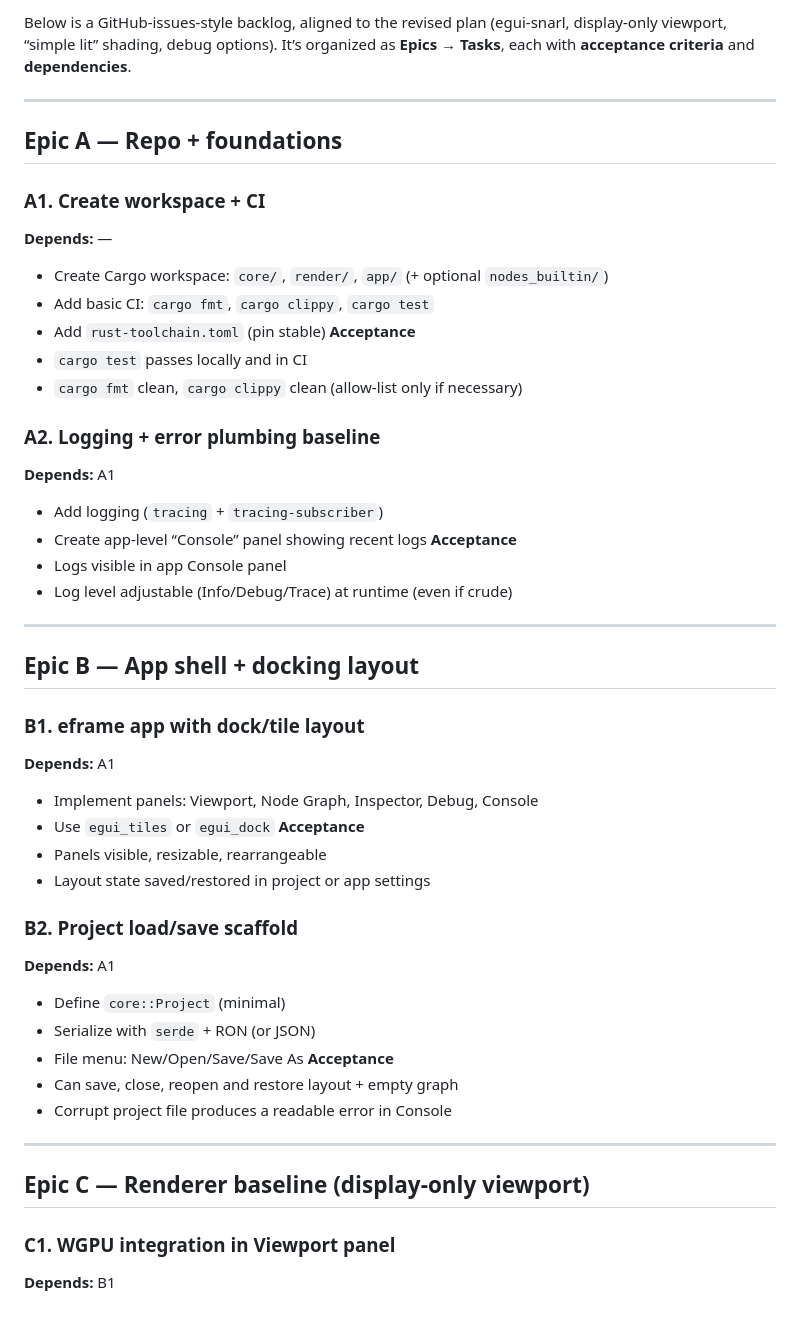
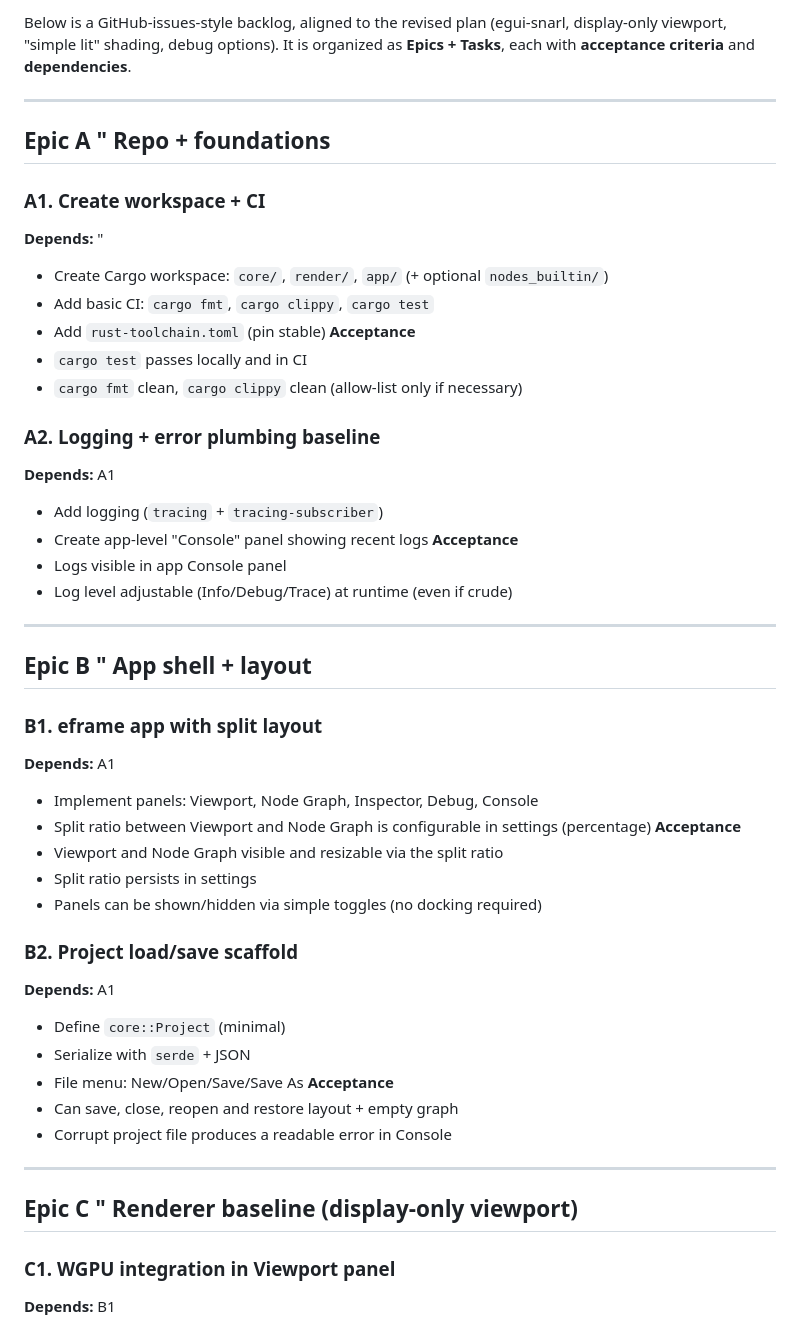
Before and after one commit to eetumartola/grapho, a Markdown page: task_list.md, the part around one of its changes. Rendered like a GitHub page.

```diff
--- a/task_list.md
+++ b/task_list.md
@@ -1,12 +1,12 @@
-Below is a GitHub-issues-style backlog, aligned to the revised plan (egui-snarl, display-only viewport, “simple lit” shading, debug options). It’s organized as **Epics → Tasks**, each with **acceptance criteria** and **dependencies**.
+Below is a GitHub-issues-style backlog, aligned to the revised plan (egui-snarl, display-only viewport, "simple lit" shading, debug options). It is organized as **Epics + Tasks**, each with **acceptance criteria** and **dependencies**.
 
 ---
 
-## Epic A — Repo + foundations
+## Epic A " Repo + foundations
 
 ### A1. Create workspace + CI
 
-**Depends:** —
+**Depends:** "
 
 * Create Cargo workspace: `core/`, `render/`, `app/` (+ optional `nodes_builtin/`)
 * Add basic CI: `cargo fmt`, `cargo clippy`, `cargo test`
@@ -20,31 +20,32 @@ Below is a GitHub-issues-style backlog, aligned to the revised plan (egui-snarl,
 **Depends:** A1
 
 * Add logging (`tracing` + `tracing-subscriber`)
-* Create app-level “Console” panel showing recent logs
+* Create app-level "Console" panel showing recent logs
   **Acceptance**
 * Logs visible in app Console panel
 * Log level adjustable (Info/Debug/Trace) at runtime (even if crude)
 
 ---
 
-## Epic B — App shell + docking layout
+## Epic B " App shell + layout
 
-### B1. eframe app with dock/tile layout
+### B1. eframe app with split layout
 
 **Depends:** A1
 
 * Implement panels: Viewport, Node Graph, Inspector, Debug, Console
-* Use `egui_tiles` or `egui_dock`
+* Split ratio between Viewport and Node Graph is configurable in settings (percentage)
   **Acceptance**
-* Panels visible, resizable, rearrangeable
-* Layout state saved/restored in project or app settings
+* Viewport and Node Graph visible and resizable via the split ratio
+* Split ratio persists in settings
+* Panels can be shown/hidden via simple toggles (no docking required)
 
 ### B2. Project load/save scaffold
 
 **Depends:** A1
 
 * Define `core::Project` (minimal)
-* Serialize with `serde` + RON (or JSON)
+* Serialize with `serde` + JSON
 * File menu: New/Open/Save/Save As
   **Acceptance**
 * Can save, close, reopen and restore layout + empty graph
@@ -52,7 +53,7 @@ Below is a GitHub-issues-style backlog, aligned to the revised plan (egui-snarl,
 
 ---
 
-## Epic C — Renderer baseline (display-only viewport)
+## Epic C " Renderer baseline (display-only viewport)
 
 ### C1. WGPU integration in Viewport panel
 
```
Also changed, not shown: other parts of task_list.md (+26 -26 lines), project_plan.md (+22 -20 lines).
